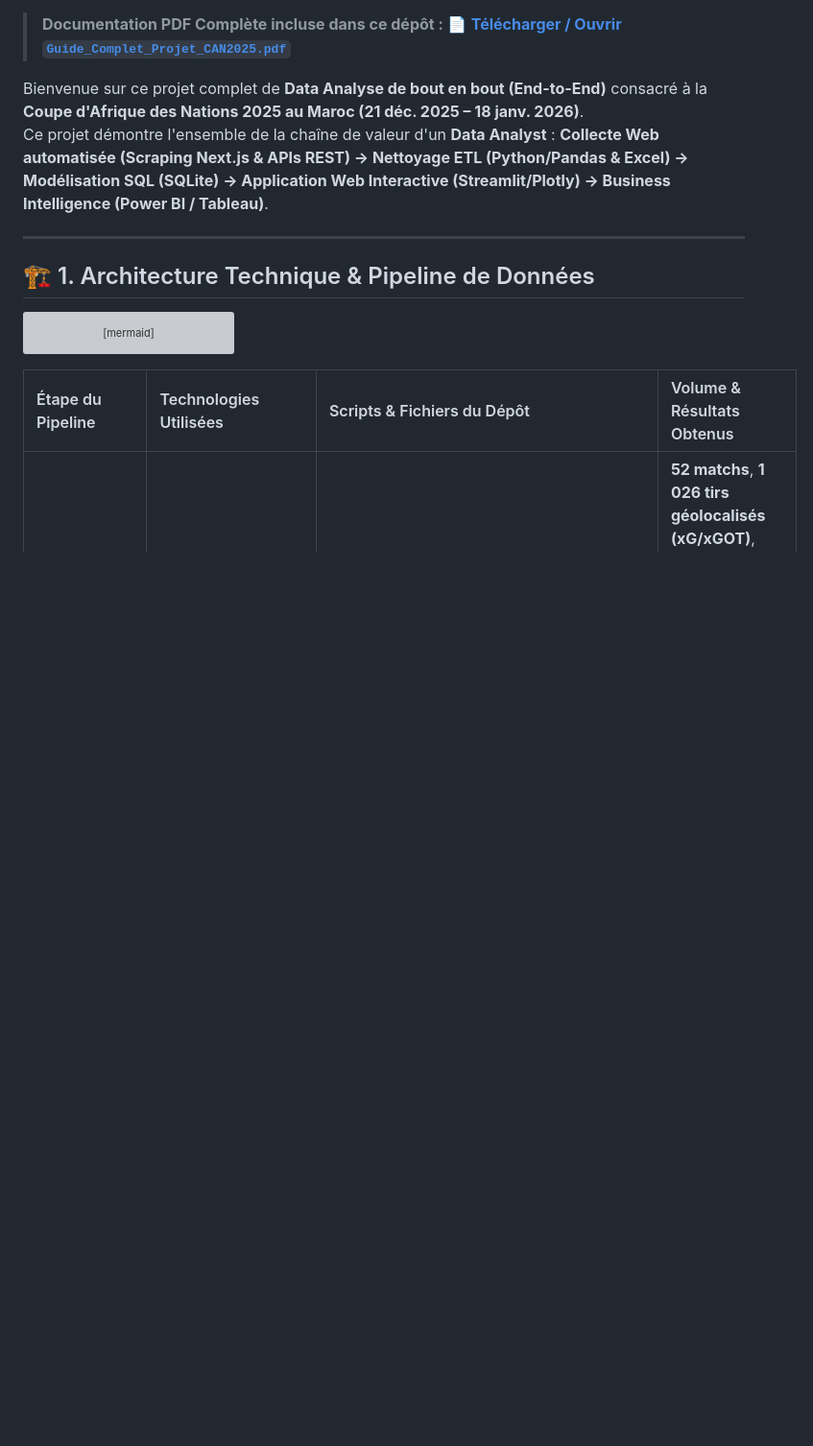
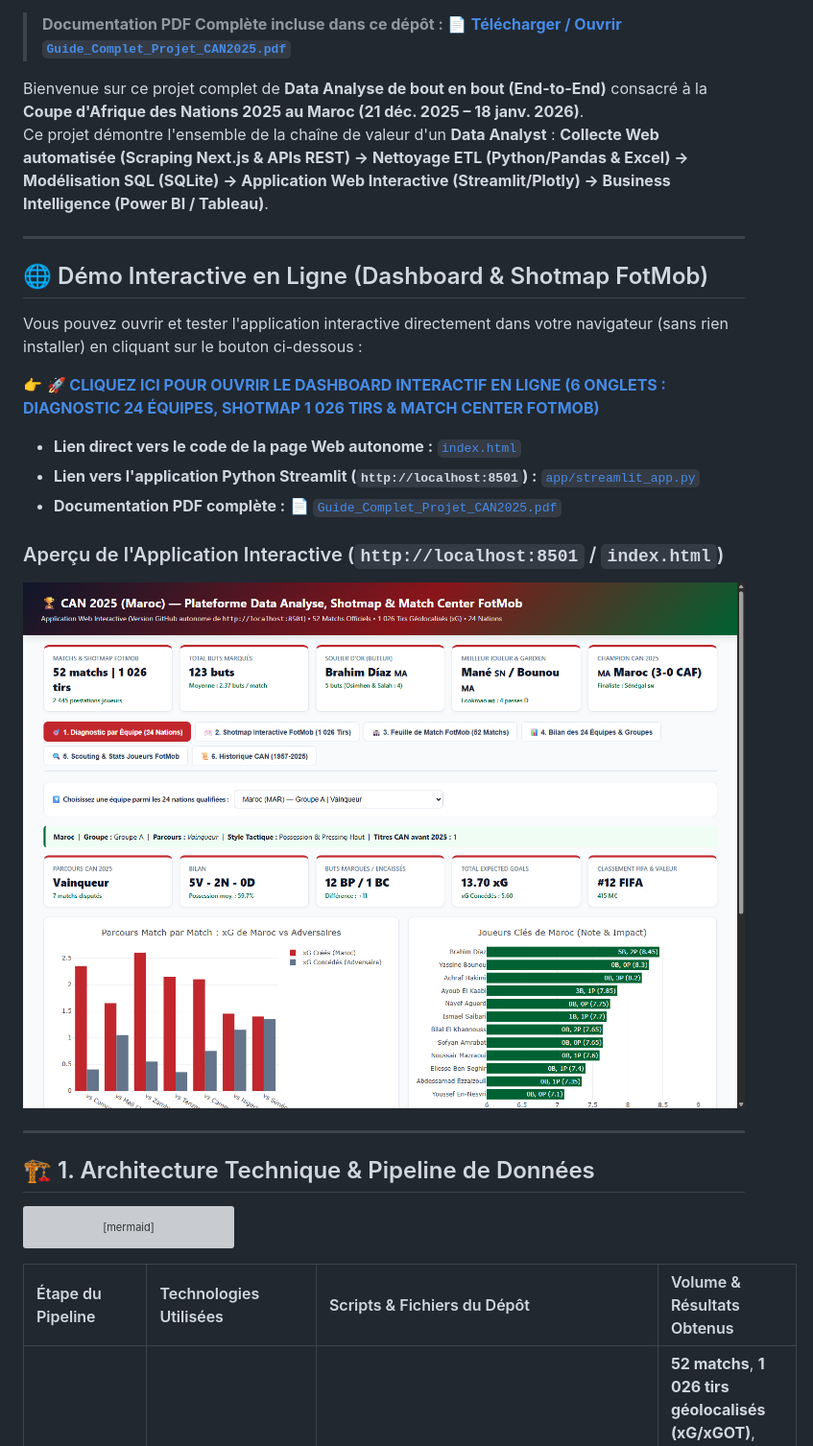
Before and after one commit to aminetalal1993-sudo/can2025-data-analysis, a Markdown page: README.md, the part around the change. Shown at 96% size. GitHub-like rendering; pictures changed too: visuals/00_dashboard_app_preview.png (added); blank space fills up the shorter version; grey boxes are pictures that could not be loaded.

Commit message:
feat: add interactive web dashboard (index.html) and live preview to GitHub

```diff
--- a/README.md
+++ b/README.md
@@ -11,6 +11,21 @@
 
 Bienvenue sur ce projet complet de **Data Analyse de bout en bout (End-to-End)** consacré à la **Coupe d'Afrique des Nations 2025 au Maroc (21 déc. 2025 – 18 janv. 2026)**.
 Ce projet démontre l'ensemble de la chaîne de valeur d'un **Data Analyst** : **Collecte Web automatisée (Scraping Next.js & APIs REST) → Nettoyage ETL (Python/Pandas & Excel) → Modélisation SQL (SQLite) → Application Web Interactive (Streamlit/Plotly) → Business Intelligence (Power BI / Tableau)**.
+
+---
+
+## 🌐 Démo Interactive en Ligne (Dashboard & Shotmap FotMob)
+
+Vous pouvez ouvrir et tester l'application interactive directement dans votre navigateur (sans rien installer) en cliquant sur le bouton ci-dessous :
+
+👉 **[🚀 CLIQUEZ ICI POUR OUVRIR LE DASHBOARD INTERACTIF EN LIGNE (6 ONGLETS : DIAGNOSTIC 24 ÉQUIPES, SHOTMAP 1 026 TIRS & MATCH CENTER FOTMOB)](https://htmlpreview.github.io/?https://github.com/aminetalal1993-sudo/can2025-data-analysis/blob/main/index.html)**
+
+* **Lien direct vers le code de la page Web autonome :** [`index.html`](index.html)
+* **Lien vers l'application Python Streamlit (`http://localhost:8501`) :** [`app/streamlit_app.py`](app/streamlit_app.py)
+* **Documentation PDF complète :** 📄 [`Guide_Complet_Projet_CAN2025.pdf`](Guide_Complet_Projet_CAN2025.pdf)
+
+### Aperçu de l'Application Interactive (`http://localhost:8501` / `index.html`)
+![Aperçu Dashboard Interactif CAN 2025](visuals/00_dashboard_app_preview.png)
 
 ---
 
```
Also changed, not shown: 2 other files.
